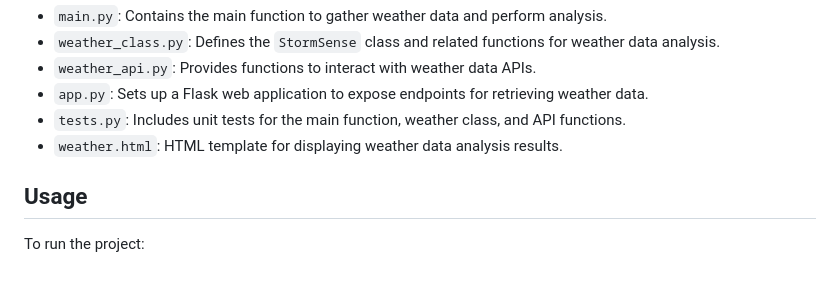
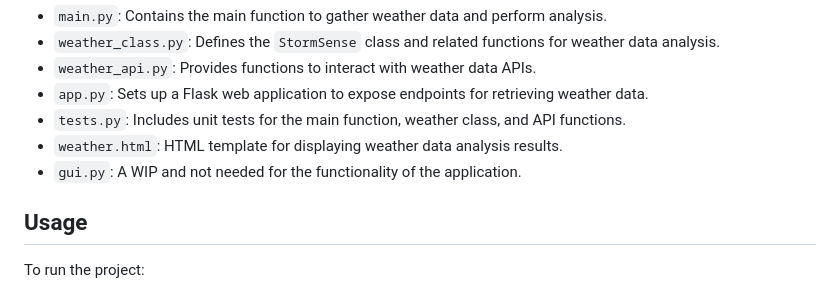
Before and after one commit to IAmJuniorB/StormSense-D493, a Markdown page: ReadME.MD, the part around the change. GitHub-like rendering.

Commit message:
Update ReadME.MD
Added gui.py file

```diff
--- a/ReadME.MD
+++ b/ReadME.MD
@@ -23,6 +23,7 @@ This project consists of several Python files:
 - `app.py`: Sets up a Flask web application to expose endpoints for retrieving weather data.
 - `tests.py`: Includes unit tests for the main function, weather class, and API functions.
 - `weather.html`: HTML template for displaying weather data analysis results.
+- `gui.py`: A WIP and not needed for the functionality of the application.
 
 ## Usage
 
```
